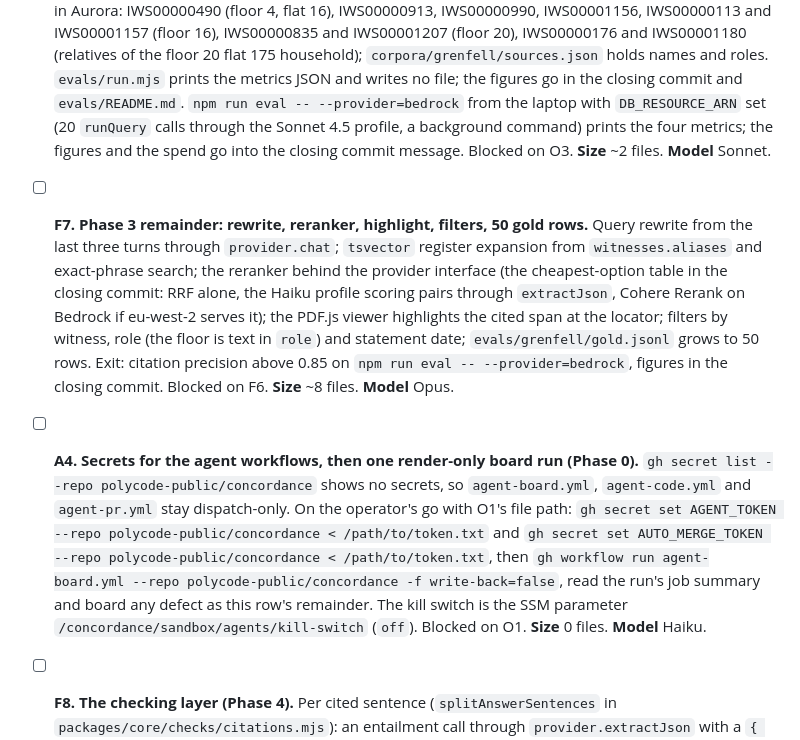
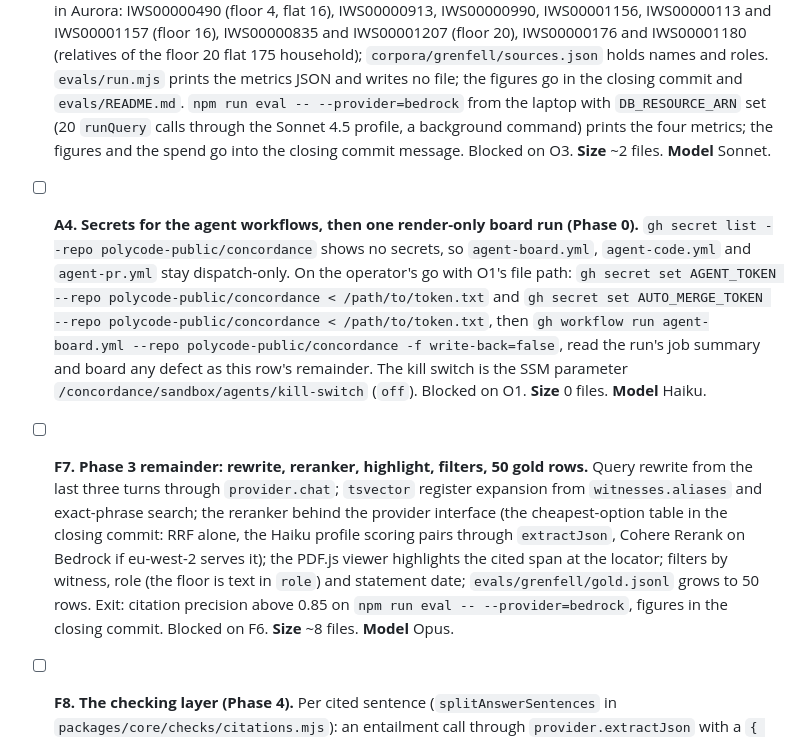
Before and after one commit to polycode-public/concordance, a Markdown page: NEXT.md, the part around the change. Rendered like a GitHub page.

Commit message:
docs: board; A4 ahead of F7 in the blocked order
Co-Authored-By: Claude <noreply@anthropic.com>
Claude-Model: claude-fable-5-1
Claude-Session: https://claude.ai/code/session_013Sh1hMq6Qv7ANaL6vbwEkP

```diff
--- a/NEXT.md
+++ b/NEXT.md
@@ -31,9 +31,9 @@ The board runs in five sections, in this order. The section is the classificatio
 
 - [ ] **F6. The first gold set and a scored eval (Phase 3).** 20 rows in `evals/grenfell/gold.jsonl` (empty today) in `evals/README.md`'s schema, each from a Phase 1 report finding about one of the F3 witnesses, with the report paragraph in the row and `gold_locators` as `{ document, page, paragraph }` in that key order (the citation shape of `packages/core/query.mjs`); the report PDFs arrive with O3 under `corpora/grenfell/raw/report/` (the Inquiry site and The National Archives' web archive both answer a fetcher with an AWS WAF CAPTCHA, 2026-10-20, so the fetch is the operator's). The witnesses in Aurora: IWS00000490 (floor 4, flat 16), IWS00000913, IWS00000990, IWS00001156, IWS00000113 and IWS00001157 (floor 16), IWS00000835 and IWS00001207 (floor 20), IWS00000176 and IWS00001180 (relatives of the floor 20 flat 175 household); `corpora/grenfell/sources.json` holds names and roles. `evals/run.mjs` prints the metrics JSON and writes no file; the figures go in the closing commit and `evals/README.md`. `npm run eval -- --provider=bedrock` from the laptop with `DB_RESOURCE_ARN` set (20 `runQuery` calls through the Sonnet 4.5 profile, a background command) prints the four metrics; the figures and the spend go into the closing commit message. Blocked on O3. **Size** ~2 files. **Model** Sonnet.
 
+- [ ] **A4. Secrets for the agent workflows, then one render-only board run (Phase 0).** `gh secret list --repo polycode-public/concordance` shows no secrets, so `agent-board.yml`, `agent-code.yml` and `agent-pr.yml` stay dispatch-only. On the operator's go with O1's file path: `gh secret set AGENT_TOKEN --repo polycode-public/concordance < /path/to/token.txt` and `gh secret set AUTO_MERGE_TOKEN --repo polycode-public/concordance < /path/to/token.txt`, then `gh workflow run agent-board.yml --repo polycode-public/concordance -f write-back=false`, read the run's job summary and board any defect as this row's remainder. The kill switch is the SSM parameter `/concordance/sandbox/agents/kill-switch` (`off`). Blocked on O1. **Size** 0 files. **Model** Haiku.
+
 - [ ] **F7. Phase 3 remainder: rewrite, reranker, highlight, filters, 50 gold rows.** Query rewrite from the last three turns through `provider.chat`; `tsvector` register expansion from `witnesses.aliases` and exact-phrase search; the reranker behind the provider interface (the cheapest-option table in the closing commit: RRF alone, the Haiku profile scoring pairs through `extractJson`, Cohere Rerank on Bedrock if eu-west-2 serves it); the PDF.js viewer highlights the cited span at the locator; filters by witness, role (the floor is text in `role`) and statement date; `evals/grenfell/gold.jsonl` grows to 50 rows. Exit: citation precision above 0.85 on `npm run eval -- --provider=bedrock`, figures in the closing commit. Blocked on F6. **Size** ~8 files. **Model** Opus.
-
-- [ ] **A4. Secrets for the agent workflows, then one render-only board run (Phase 0).** `gh secret list --repo polycode-public/concordance` shows no secrets, so `agent-board.yml`, `agent-code.yml` and `agent-pr.yml` stay dispatch-only. On the operator's go with O1's file path: `gh secret set AGENT_TOKEN --repo polycode-public/concordance < /path/to/token.txt` and `gh secret set AUTO_MERGE_TOKEN --repo polycode-public/concordance < /path/to/token.txt`, then `gh workflow run agent-board.yml --repo polycode-public/concordance -f write-back=false`, read the run's job summary and board any defect as this row's remainder. The kill switch is the SSM parameter `/concordance/sandbox/agents/kill-switch` (`off`). Blocked on O1. **Size** 0 files. **Model** Haiku.
 
 - [ ] **F8. The checking layer (Phase 4).** Per cited sentence (`splitAnswerSentences` in `packages/core/checks/citations.mjs`): an entailment call through `provider.extractJson` with a `{ verdict: supported | partly | not_supported, span: string }` schema in `packages/core/checks/entailment.mjs`, `verifyQuote` (`packages/core/checks/quotes.mjs`) on quoted text, a number and date guard, the abstention threshold tuned on the F6 gold set; `sessions` and `session_turns` rows (`query_rewrites`, `retrieved_ids`, `reranker_scores`, `prompt_version`, `model_id`, `raw_output`, `checks`) with replay; the `done` frame's `checks.marks` gain verdict and span, and `renderChecked` in `packages/ui/app.js` colours red and shows the span on hover beside the score line. The CI gate: `test.yml` has no Bedrock credentials and no corpus, so `evals/run.mjs` writes `evals/grenfell/scoreboard.json` on the laptop, the row commits it, and an offline test fails when its `citationPrecision` is below `evals/grenfell/floor.json`; a pipeline change re-runs the eval before its push. Exit: the unsupported-sentence rate printed per answer; the gate red when the floor is raised above the scoreboard in a test. Blocked on F7. **Size** ~9 files. **Model** Opus.
 
```
